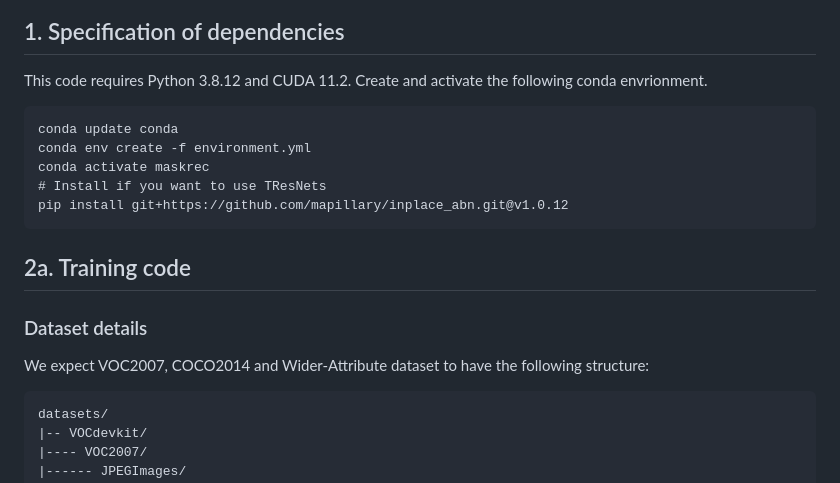
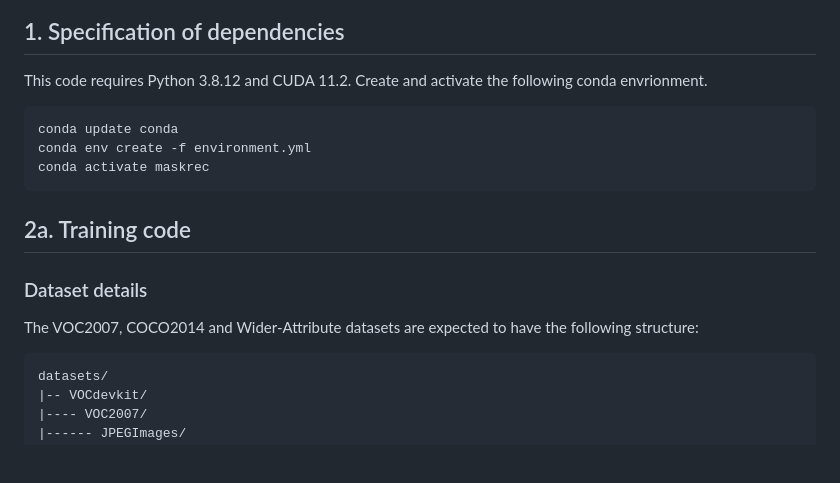
Before and after one commit to hasibzunair/msl-recognition, a Markdown page: README.md, the part around the change printed below. GitHub-like rendering; blank space fills up the shorter version.

````diff
--- a/README.md
+++ b/README.md
@@ -8,19 +15,19 @@
 
 This code requires Python 3.8.12 and CUDA 11.2. Create and activate the following conda envrionment.
 
-```
+```bash
 conda update conda
 conda env create -f environment.yml
 conda activate maskrec
-# Install if you want to use TResNets
-pip install git+https://github.com/mapillary/inplace_abn.git@v1.0.12
 ```
 
 ## 2a. Training code
 
 ### Dataset details
-We expect VOC2007, COCO2014 and Wider-Attribute dataset to have the following structure:
-```
+
+The VOC2007, COCO2014 and Wider-Attribute datasets are expected to have the following structure:
+
+```bash
 datasets/
 |-- VOCdevkit/
 |---- VOC2007/
````
Also changed, not shown: other parts of README.md (+57 -74 lines), training_notes.md (added, +184 -0 lines).
